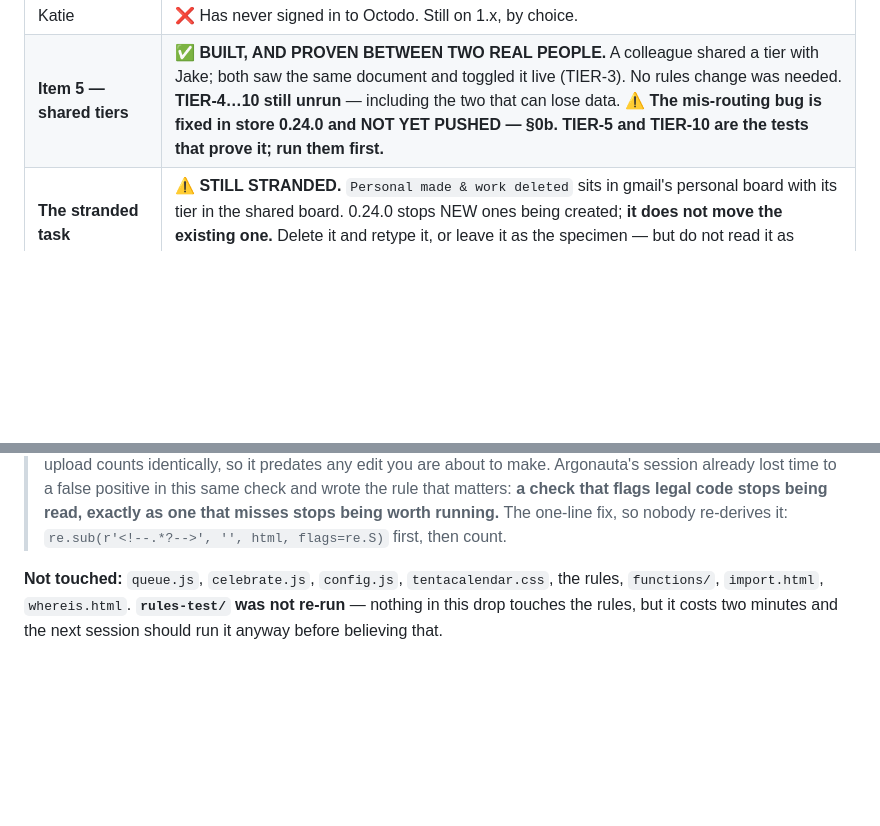
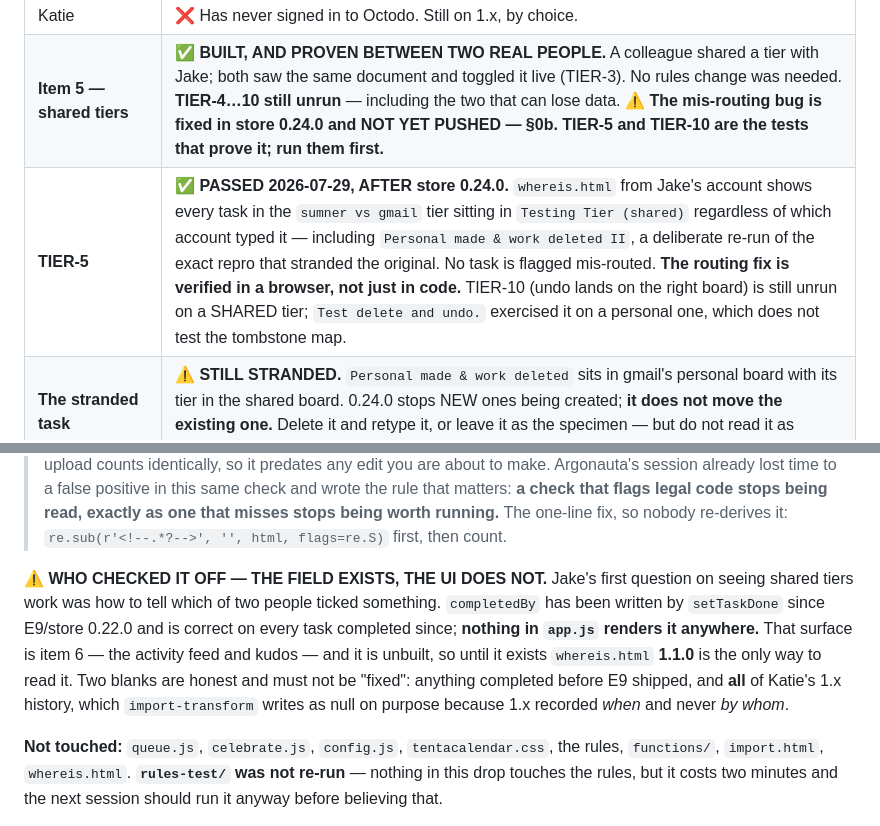
Before and after one commit to misterwilson37/octodo, a Markdown page: HANDOFF-2.0.md, 2 parts joined by grey strips. Drawn GitHub-style; blank space fills up the shorter version.

```diff
--- a/HANDOFF-2.0.md
+++ b/HANDOFF-2.0.md
@@ -43,6 +43,7 @@ Names taken across both lines: **Inky, Otto, Rambo, Billye, Octavia, Heidi, Ivy,
 | **Rules emulator** | ✅ **USED, 2026-07-29. `rules-test/` is in the repo: 24 tests, all green against rules 1.2.1.** This is the project's first automated test of anything. `cd rules-test && npm install && npm test`. ⚠️ It tests a COPY — `cp ../firestore-2.0.rules ./firestore.rules` before every run, and check that file against the console. Java 21 and the egress allowlist are both already in place; the allowlist is baked in at session start, so it only works in a conversation opened after that setting changed. |
 | Katie | ❌ Has never signed in to Octodo. Still on 1.x, by choice. |
 | **Item 5 — shared tiers** | ✅ **BUILT, AND PROVEN BETWEEN TWO REAL PEOPLE.** A colleague shared a tier with Jake; both saw the same document and toggled it live (TIER-3). No rules change was needed. **TIER-4…10 still unrun** — including the two that can lose data. ⚠️ **The mis-routing bug is fixed in store 0.24.0 and NOT YET PUSHED — §0b. TIER-5 and TIER-10 are the tests that prove it; run them first.** |
+| **TIER-5** | ✅ **PASSED 2026-07-29, AFTER store 0.24.0.** `whereis.html` from Jake's account shows every task in the `sumner vs gmail` tier sitting in `Testing Tier (shared)` regardless of which account typed it — including `Personal made & work deleted II`, a deliberate re-run of the exact repro that stranded the original. No task is flagged mis-routed. **The routing fix is verified in a browser, not just in code.** TIER-10 (undo lands on the right board) is still unrun on a SHARED tier; `Test delete and undo.` exercised it on a personal one, which does not test the tombstone map. |
 | **The stranded task** | ⚠️ **STILL STRANDED.** `Personal made & work deleted` sits in gmail's personal board with its tier in the shared board. 0.24.0 stops NEW ones being created; **it does not move the existing one.** Delete it and retype it, or leave it as the specimen — but do not read it as evidence the fix failed. |
 | `import.html` (item 9) | ❌ Not written. **The last thing before Katie moves.** |
 
@@ -168,6 +169,16 @@ call, and it should be run before anyone builds on top of this.
 > **a check that flags legal code stops being read, exactly as one that misses
 > stops being worth running.** The one-line fix, so nobody re-derives it:
 > `re.sub(r'<!--.*?-->', '', html, flags=re.S)` first, then count.
+
+**⚠️ WHO CHECKED IT OFF — THE FIELD EXISTS, THE UI DOES NOT.** Jake's first
+question on seeing shared tiers work was how to tell which of two people ticked
+something. `completedBy` has been written by `setTaskDone` since E9/store
+0.22.0 and is correct on every task completed since; **nothing in `app.js`
+renders it anywhere.** That surface is item 6 — the activity feed and kudos —
+and it is unbuilt, so until it exists `whereis.html` **1.1.0** is the only way
+to read it. Two blanks are honest and must not be "fixed": anything completed
+before E9 shipped, and **all** of Katie's 1.x history, which `import-transform`
+writes as null on purpose because 1.x recorded *when* and never *by whom*.
 
 **Not touched:** `queue.js`, `celebrate.js`, `config.js`, `tentacalendar.css`,
 the rules, `functions/`, `import.html`, `whereis.html`. **`rules-test/` was not
```
Also changed, not shown: other parts of HANDOFF-2.0.md (+1 -1 lines).
